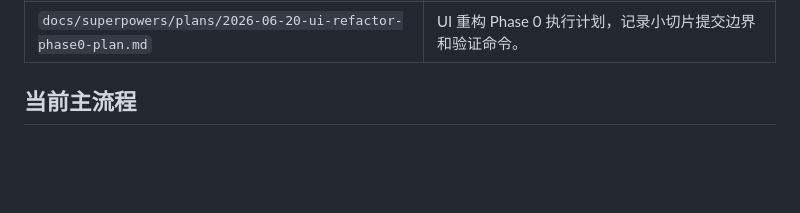
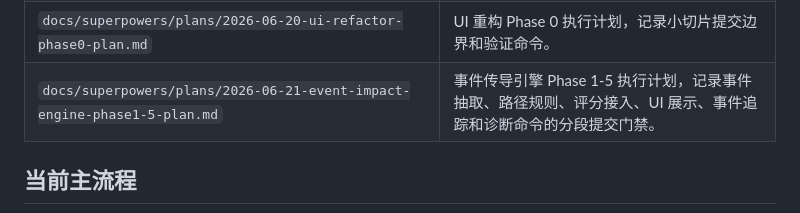
Before and after one commit to WavesTop/investmentTools, a Markdown page: docs/codex/PROJECT_CONTEXT.md, the part around the change. Rendered like a GitHub page; blank space fills up the shorter version.

Commit message:
docs: 制定事件传导引擎执行计划

```diff
--- a/docs/codex/PROJECT_CONTEXT.md
+++ b/docs/codex/PROJECT_CONTEXT.md
@@ -68,6 +68,7 @@ powershell -NoProfile -ExecutionPolicy Bypass -File .\package_windows.ps1
 | `docs/release/PACKAGING.md` | Windows/macOS 打包和使用说明。 |
 | `docs/design/InvestInsight-ui-redesign-mockup.md` | UI 优化设计稿说明；包含当前界面截图、总览/事件雷达/板块机会/策略跟踪/AI 助手/配置/板块详情长图和后续实现映射。 |
 | `docs/superpowers/plans/2026-06-20-ui-refactor-phase0-plan.md` | UI 重构 Phase 0 执行计划，记录小切片提交边界和验证命令。 |
+| `docs/superpowers/plans/2026-06-21-event-impact-engine-phase1-5-plan.md` | 事件传导引擎 Phase 1-5 执行计划，记录事件抽取、路径规则、评分接入、UI 展示、事件追踪和诊断命令的分段提交门禁。 |
 
 ## 当前主流程
 
```
Also changed, not shown: 1 other file.
